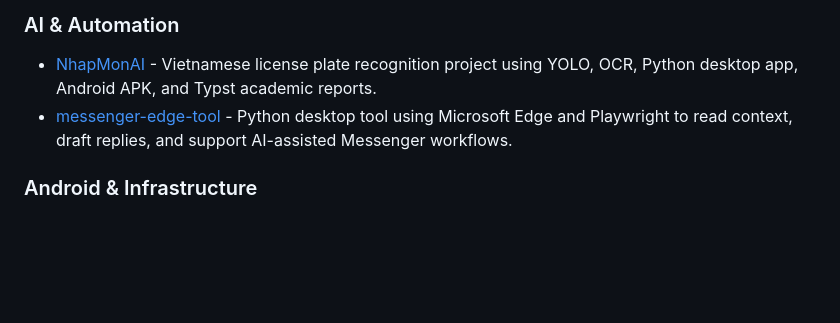
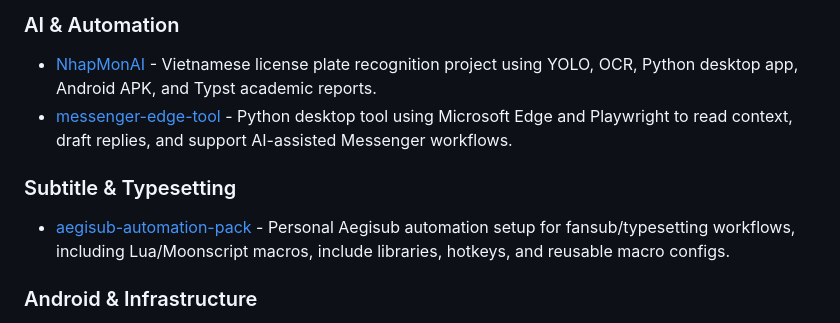
Before and after one commit to lhlizdabezt/lhlizdabezt, a Markdown page: README.md, the part around the change. GitHub-like rendering; blank space fills up the shorter version.

Commit message:
Add Aegisub automation pack to profile README

```diff
--- a/README.md
+++ b/README.md
@@ -47,6 +47,10 @@ I build practical projects that connect hardware, firmware, desktop tools, appli
 - [NhapMonAI](https://github.com/lhlizdabezt/NhapMonAI) - Vietnamese license plate recognition project using YOLO, OCR, Python desktop app, Android APK, and Typst academic reports.
 - [messenger-edge-tool](https://github.com/lhlizdabezt/messenger-edge-tool) - Python desktop tool using Microsoft Edge and Playwright to read context, draft replies, and support AI-assisted Messenger workflows.
 
+### Subtitle & Typesetting
+
+- [aegisub-automation-pack](https://github.com/lhlizdabezt/aegisub-automation-pack) - Personal Aegisub automation setup for fansub/typesetting workflows, including Lua/Moonscript macros, include libraries, hotkeys, and reusable macro configs.
+
 ### Android & Infrastructure
 
 - [device_xiaomi_ginkgo-1](https://github.com/lhlizdabezt/device_xiaomi_ginkgo-1) - Android device tree/reference work for Xiaomi Redmi Note 8/8T, covering board configuration, device makefiles, overlays, power, rootdir, and sepolicy structure.
```
